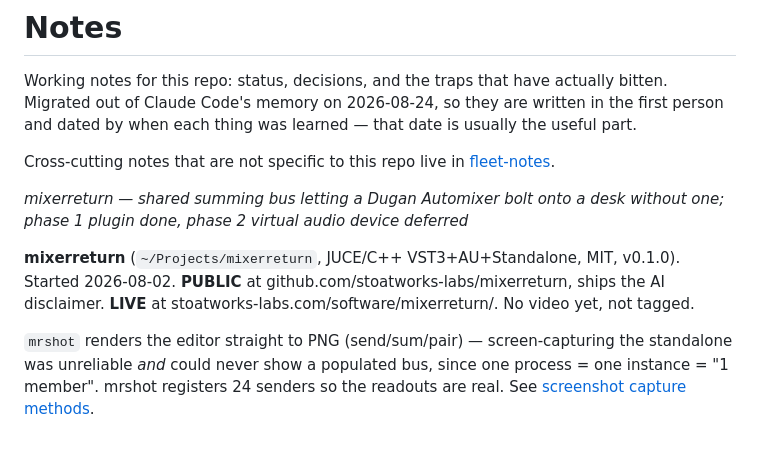
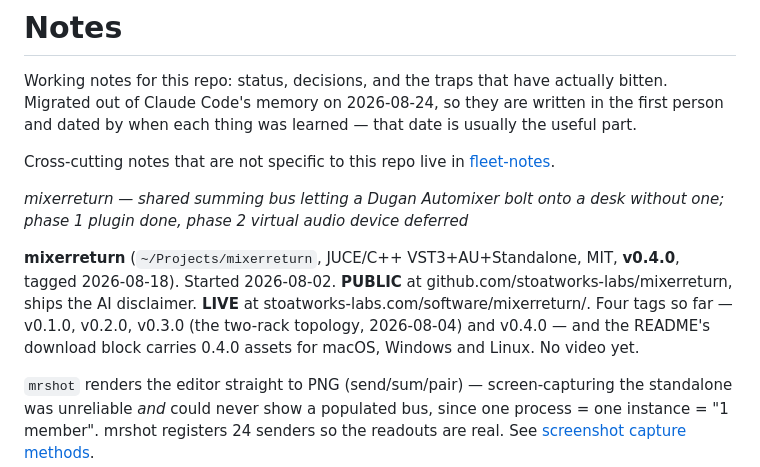
Before and after one commit to stoatworks-labs/mixerreturn, a Markdown page: docs/NOTES.md, the part around the change. Drawn GitHub-style; blank space fills up the shorter version.

Commit message:
Correct the version in NOTES: v0.4.0, and it is tagged
docs/NOTES.md:12 recorded the project as v0.1.0 and "not tagged". The repo has
four tags — v0.1.0, v0.2.0, v0.3.0 (the two-rack topology, 2026-08-04) and
v0.4.0 (2026-08-18) — and README.md's download block already links 0.4.0
assets for macOS, Windows and Linux. Updated the header line to the current
tag and left "no video yet", which is still true: nothing in the README links
one.

Co-Authored-By: Claude Opus 5 <noreply@anthropic.com>

```diff
--- a/docs/NOTES.md
+++ b/docs/NOTES.md
@@ -9,9 +9,12 @@ Cross-cutting notes that are not specific to this repo live in
 
 *mixerreturn — shared summing bus letting a Dugan Automixer bolt onto a desk without one; phase 1 plugin done, phase 2 virtual audio device deferred*
 
-**mixerreturn** (`~/Projects/mixerreturn`, JUCE/C++ VST3+AU+Standalone, MIT, v0.1.0).
-Started 2026-08-02. **PUBLIC** at github.com/stoatworks-labs/mixerreturn, ships the AI
-disclaimer. **LIVE** at stoatworks-labs.com/software/mixerreturn/. No video yet, not tagged.
+**mixerreturn** (`~/Projects/mixerreturn`, JUCE/C++ VST3+AU+Standalone, MIT, **v0.4.0**,
+tagged 2026-08-18). Started 2026-08-02. **PUBLIC** at
+github.com/stoatworks-labs/mixerreturn, ships the AI disclaimer. **LIVE** at
+stoatworks-labs.com/software/mixerreturn/. Four tags so far — v0.1.0, v0.2.0, v0.3.0
+(the two-rack topology, 2026-08-04) and v0.4.0 — and the README's download block
+carries 0.4.0 assets for macOS, Windows and Linux. No video yet.
 
 `mrshot` renders the editor straight to PNG (send/sum/pair) — screen-capturing the
 standalone was unreliable *and* could never show a populated bus, since one process = one
```
